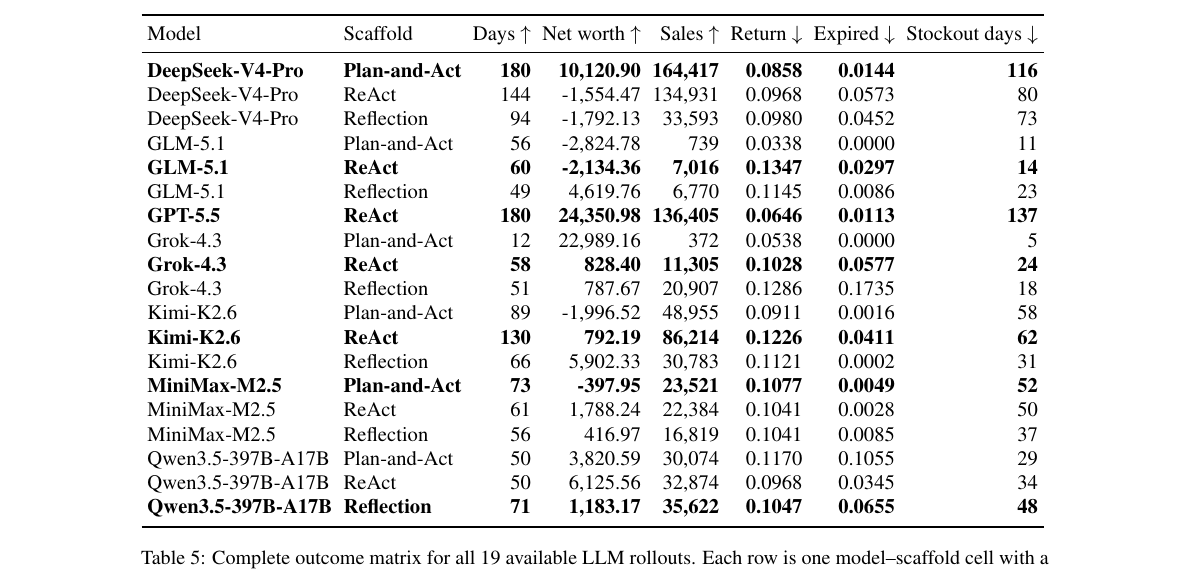
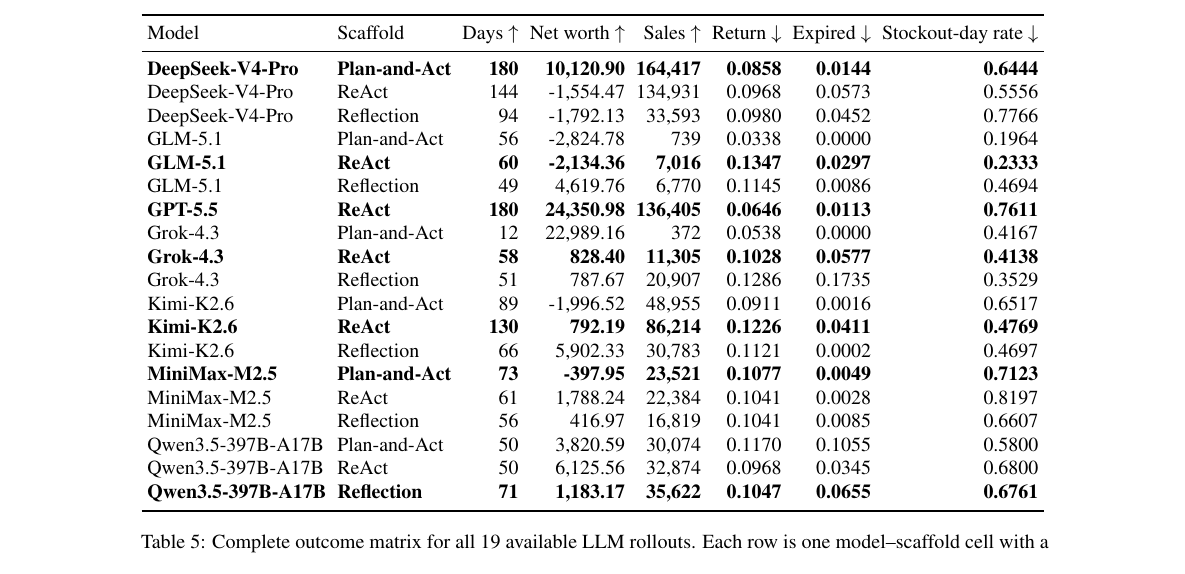
Before and after one commit to linghuazhang01/RetailBench_Paper, a LaTeX paper (arxiv_main.tex, which reads table/all_run_model_statistics.tex): part of page 17 of 26, cut so that both start at the same text. Compiled offline with pdfLaTeX.

Commit message:
Unify stockout metric as stockout-day rate
Define the inventory-control metric in Section 4.4 as the fraction of
completed days with a stockout, and report the same rate instead of raw
stockout-day counts in the per-rollout outcome table, matching Table 2.

Co-Authored-By: Claude Fable 5.1 <noreply@anthropic.com>

```diff
--- a/table/all_run_model_statistics.tex
+++ b/table/all_run_model_statistics.tex
@@ -6,27 +6,27 @@
 \resizebox{\textwidth}{!}{%
 \begin{tabular}{llrrrrrr}
 \toprule
-Model & Scaffold & Days $\uparrow$ & Net worth $\uparrow$ & Sales $\uparrow$ & Return $\downarrow$ & Expired $\downarrow$ & Stockout days $\downarrow$ \\
+Model & Scaffold & Days $\uparrow$ & Net worth $\uparrow$ & Sales $\uparrow$ & Return $\downarrow$ & Expired $\downarrow$ & Stockout-day rate $\downarrow$ \\
 \midrule
-\textbf{DeepSeek-V4-Pro} & \textbf{Plan-and-Act} & \textbf{180} & \textbf{10,120.90} & \textbf{164,417} & \textbf{0.0858} & \textbf{0.0144} & \textbf{116} \\
-DeepSeek-V4-Pro & ReAct & 144 & -1,554.47 & 134,931 & 0.0968 & 0.0573 & 80 \\
-DeepSeek-V4-Pro & Reflection & 94 & -1,792.13 & 33,593 & 0.0980 & 0.0452 & 73 \\
-GLM-5.1 & Plan-and-Act & 56 & -2,824.78 & 739 & 0.0338 & 0.0000 & 11 \\
-\textbf{GLM-5.1} & \textbf{ReAct} & \textbf{60} & \textbf{-2,134.36} & \textbf{7,016} & \textbf{0.1347} & \textbf{0.0297} & \textbf{14} \\
-GLM-5.1 & Reflection & 49 & 4,619.76 & 6,770 & 0.1145 & 0.0086 & 23 \\
-\textbf{GPT-5.5} & \textbf{ReAct} & \textbf{180} & \textbf{24,350.98} & \textbf{136,405} & \textbf{0.0646} & \textbf{0.0113} & \textbf{137} \\
-Grok-4.3 & Plan-and-Act & 12 & 22,989.16 & 372 & 0.0538 & 0.0000 & 5 \\
-\textbf{Grok-4.3} & \textbf{ReAct} & \textbf{58} & \textbf{828.40} & \textbf{11,305} & \textbf{0.1028} & \textbf{0.0577} & \textbf{24} \\
-Grok-4.3 & Reflection & 51 & 787.67 & 20,907 & 0.1286 & 0.1735 & 18 \\
-Kimi-K2.6 & Plan-and-Act & 89 & -1,996.52 & 48,955 & 0.0911 & 0.0016 & 58 \\
-\textbf{Kimi-K2.6} & \textbf{ReAct} & \textbf{130} & \textbf{792.19} & \textbf{86,214} & \textbf{0.1226} & \textbf{0.0411} & \textbf{62} \\
-Kimi-K2.6 & Reflection & 66 & 5,902.33 & 30,783 & 0.1121 & 0.0002 & 31 \\
-\textbf{MiniMax-M2.5} & \textbf{Plan-and-Act} & \textbf{73} & \textbf{-397.95} & \textbf{23,521} & \textbf{0.1077} & \textbf{0.0049} & \textbf{52} \\
-MiniMax-M2.5 & ReAct & 61 & 1,788.24 & 22,384 & 0.1041 & 0.0028 & 50 \\
-MiniMax-M2.5 & Reflection & 56 & 416.97 & 16,819 & 0.1041 & 0.0085 & 37 \\
-Qwen3.5-397B-A17B & Plan-and-Act & 50 & 3,820.59 & 30,074 & 0.1170 & 0.1055 & 29 \\
-Qwen3.5-397B-A17B & ReAct & 50 & 6,125.56 & 32,874 & 0.0968 & 0.0345 & 34 \\
-\textbf{Qwen3.5-397B-A17B} & \textbf{Reflection} & \textbf{71} & \textbf{1,183.17} & \textbf{35,622} & \textbf{0.1047} & \textbf{0.0655} & \textbf{48} \\
+\textbf{DeepSeek-V4-Pro} & \textbf{Plan-and-Act} & \textbf{180} & \textbf{10,120.90} & \textbf{164,417} & \textbf{0.0858} & \textbf{0.0144} & \textbf{0.6444} \\
+DeepSeek-V4-Pro & ReAct & 144 & -1,554.47 & 134,931 & 0.0968 & 0.0573 & 0.5556 \\
+DeepSeek-V4-Pro & Reflection & 94 & -1,792.13 & 33,593 & 0.0980 & 0.0452 & 0.7766 \\
+GLM-5.1 & Plan-and-Act & 56 & -2,824.78 & 739 & 0.0338 & 0.0000 & 0.1964 \\
+\textbf{GLM-5.1} & \textbf{ReAct} & \textbf{60} & \textbf{-2,134.36} & \textbf{7,016} & \textbf{0.1347} & \textbf{0.0297} & \textbf{0.2333} \\
+GLM-5.1 & Reflection & 49 & 4,619.76 & 6,770 & 0.1145 & 0.0086 & 0.4694 \\
+\textbf{GPT-5.5} & \textbf{ReAct} & \textbf{180} & \textbf{24,350.98} & \textbf{136,405} & \textbf{0.0646} & \textbf{0.0113} & \textbf{0.7611} \\
+Grok-4.3 & Plan-and-Act & 12 & 22,989.16 & 372 & 0.0538 & 0.0000 & 0.4167 \\
+\textbf{Grok-4.3} & \textbf{ReAct} & \textbf{58} & \textbf{828.40} & \textbf{11,305} & \textbf{0.1028} & \textbf{0.0577} & \textbf{0.4138} \\
+Grok-4.3 & Reflection & 51 & 787.67 & 20,907 & 0.1286 & 0.1735 & 0.3529 \\
+Kimi-K2.6 & Plan-and-Act & 89 & -1,996.52 & 48,955 & 0.0911 & 0.0016 & 0.6517 \\
+\textbf{Kimi-K2.6} & \textbf{ReAct} & \textbf{130} & \textbf{792.19} & \textbf{86,214} & \textbf{0.1226} & \textbf{0.0411} & \textbf{0.4769} \\
+Kimi-K2.6 & Reflection & 66 & 5,902.33 & 30,783 & 0.1121 & 0.0002 & 0.4697 \\
+\textbf{MiniMax-M2.5} & \textbf{Plan-and-Act} & \textbf{73} & \textbf{-397.95} & \textbf{23,521} & \textbf{0.1077} & \textbf{0.0049} & \textbf{0.7123} \\
+MiniMax-M2.5 & ReAct & 61 & 1,788.24 & 22,384 & 0.1041 & 0.0028 & 0.8197 \\
+MiniMax-M2.5 & Reflection & 56 & 416.97 & 16,819 & 0.1041 & 0.0085 & 0.6607 \\
+Qwen3.5-397B-A17B & Plan-and-Act & 50 & 3,820.59 & 30,074 & 0.1170 & 0.1055 & 0.5800 \\
+Qwen3.5-397B-A17B & ReAct & 50 & 6,125.56 & 32,874 & 0.0968 & 0.0345 & 0.6800 \\
+\textbf{Qwen3.5-397B-A17B} & \textbf{Reflection} & \textbf{71} & \textbf{1,183.17} & \textbf{35,622} & \textbf{0.1047} & \textbf{0.0655} & \textbf{0.6761} \\
 \bottomrule
 \end{tabular}
 }
```
Also changed, not shown: capter/evaluation_protocol.tex (+1 -1 lines).
